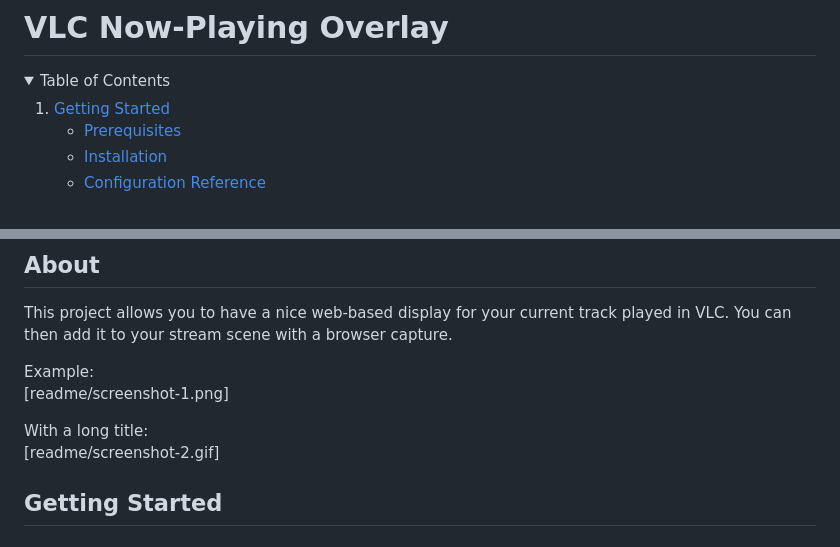
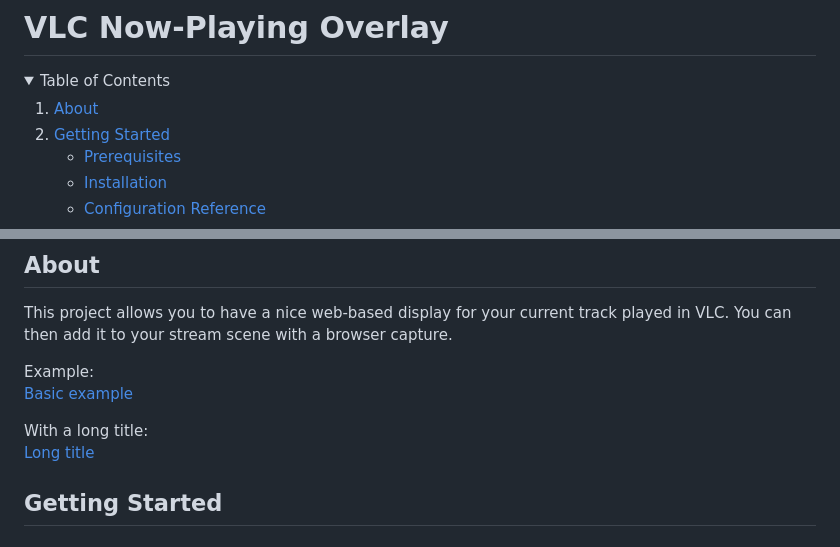
Before and after one commit to r-o-b-o-t-o/vlc-now-playing-overlay, a Markdown page: README.md, 2 parts joined by grey strips. Drawn GitHub-style; folded sections open.

Commit message:
docs(README.md) fix images, add About to TOC

```diff
--- a/README.md
+++ b/README.md
@@ -12,6 +12,9 @@
 <summary>Table of Contents</summary>
 
 <ol>
+	<li>
+		<a href="#about">About</a>
+	</li>
 	<li>
 		<a href="#getting-started">Getting Started</a>
 		<ul>
@@ -35,10 +38,10 @@
 This project allows you to have a nice web-based display for your current track played in VLC. You can then add it to your stream scene with a browser capture.
 
 Example:
-[readme/screenshot-1.png]
+[Basic example](readme/screenshot-1.png)
 
 With a long title:
-[readme/screenshot-2.gif]
+[Long title](readme/screenshot-2.gif)
 
 
 <!-- GETTING STARTED -->
```
